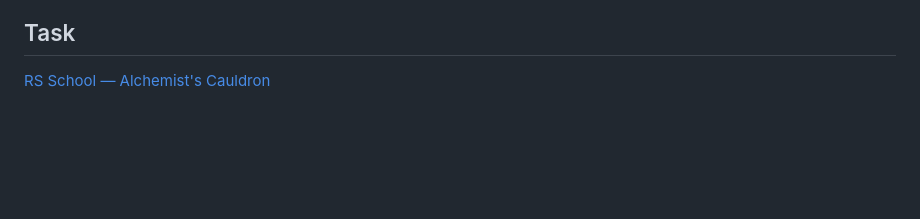
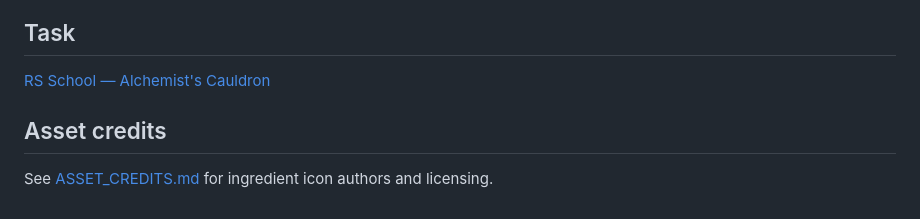
Before and after one commit to dmpodrez/alchemists-cauldron, a Markdown page: README.md, the part around the change. GitHub-like rendering; blank space fills up the shorter version.

Commit message:
docs: add ingredient icon credits

```diff
--- a/README.md
+++ b/README.md
@@ -132,3 +132,7 @@ The Level 1 Top-10 leaderboard is also stored in `localStorage`. Invalid or corr
 ## Task
 
 [RS School — Alchemist's Cauldron](https://github.com/rolling-scopes-school/qualifying-stage/tree/main/tasks/game-alchemists-cauldron)
+
+## Asset credits
+
+See [ASSET_CREDITS.md](./ASSET_CREDITS.md) for ingredient icon authors and licensing.
```
Also changed, not shown: ASSET_CREDITS.md (added, +20 -0 lines).
